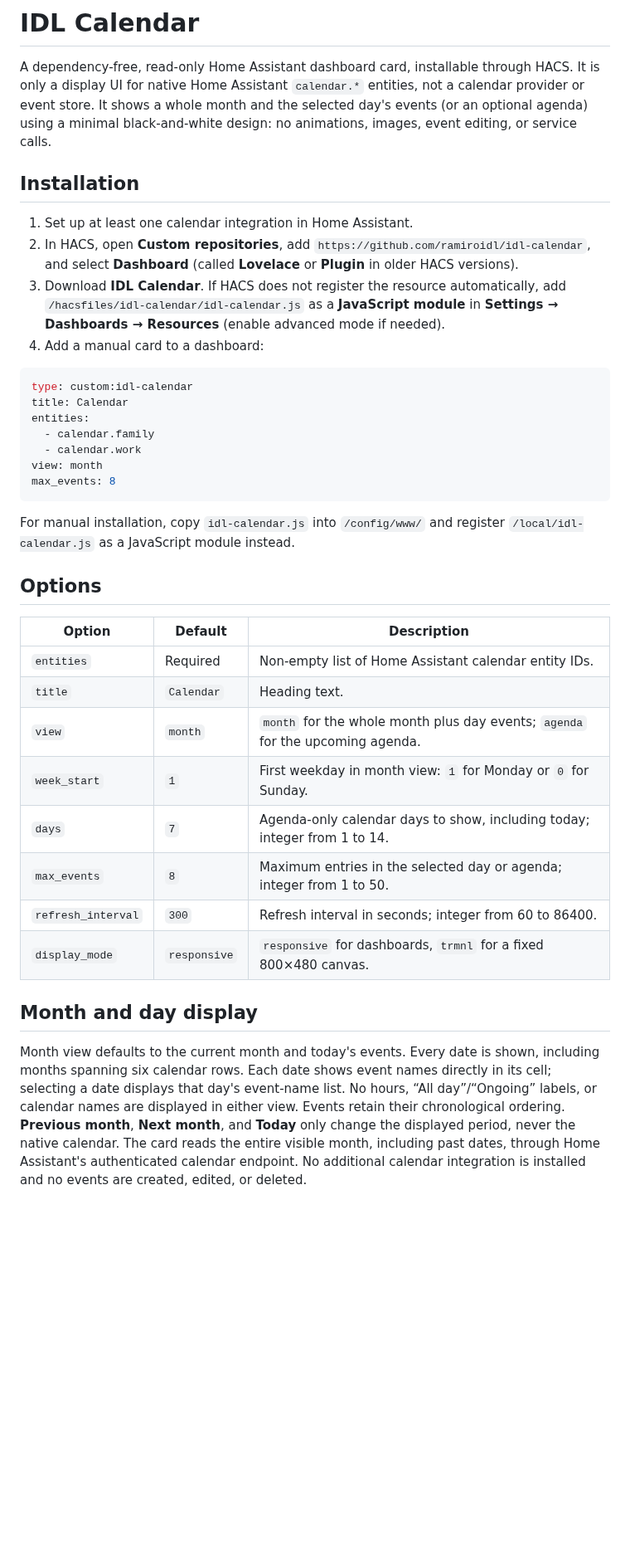
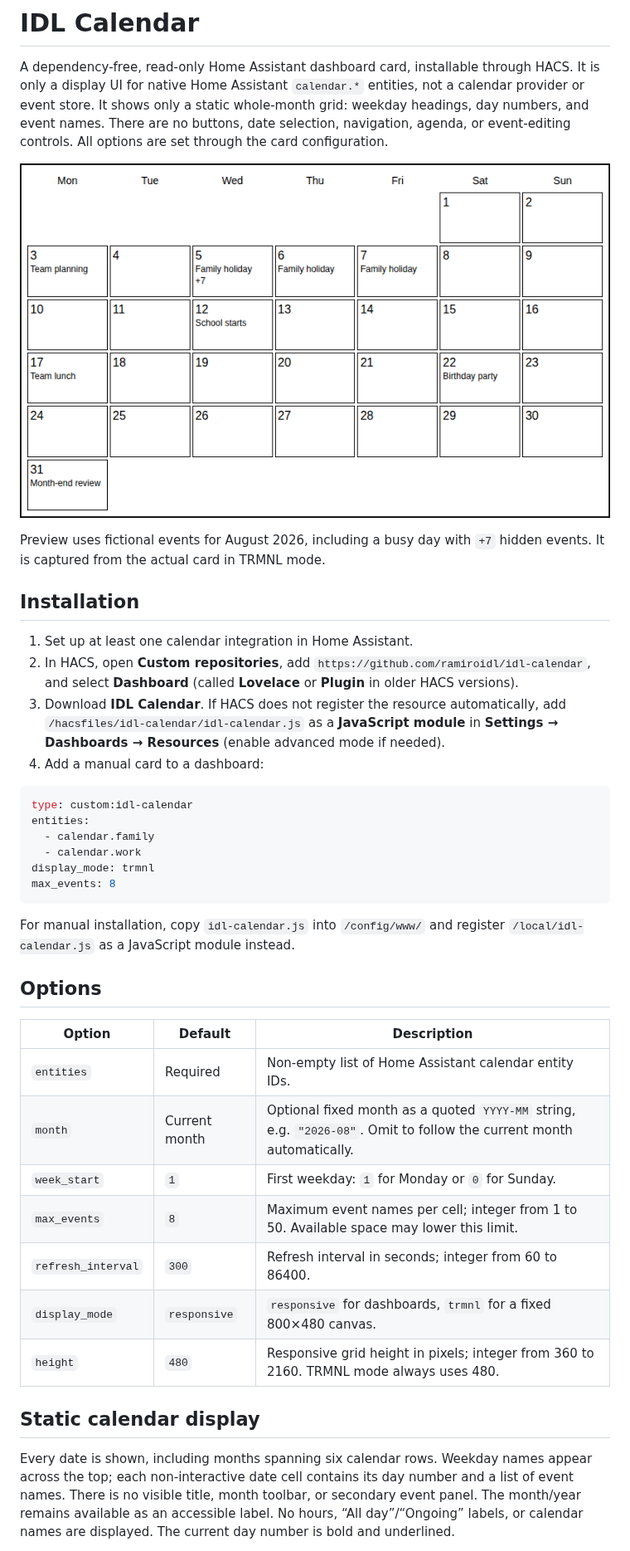
Before and after one commit to ramiroidl/idl-calendar, a Markdown page: README.md, the part around one of its changes. Shown at 83% size. Rendered like a GitHub page; pictures changed too: docs/calendar-preview.png (added); blank space fills up the shorter version.

Commit message:
Make calendar a static configuration-only month grid
Co-authored-by: ramiroidl <118382444+ramiroidl@users.noreply.github.com>

````diff
--- a/README.md
+++ b/README.md
@@ -2,9 +2,15 @@
 
 A dependency-free, read-only Home Assistant dashboard card, installable through
 HACS. It is only a display UI for native Home Assistant `calendar.*` entities,
-not a calendar provider or event store. It shows a whole month and the selected
-day's events (or an optional agenda) using a minimal
-black-and-white design: no animations, images, event editing, or service calls.
+not a calendar provider or event store. It shows only a static whole-month grid:
+weekday headings, day numbers, and event names. There are no buttons, date
+selection, navigation, agenda, or event-editing controls. All options are set
+through the card configuration.
+
+![Static 800×480 calendar with weekday headings, event names, and +n overflow](docs/calendar-preview.png)
+
+Preview uses fictional events for August 2026, including a busy day with `+7`
+hidden events. It is captured from the actual card in TRMNL mode.
 
 ## Installation
 
@@ -19,11 +25,10 @@ black-and-white design: no animations, images, event editing, or service calls.
 
 ```yaml
 type: custom:idl-calendar
-title: Calendar
 entities:
   - calendar.family
   - calendar.work
-view: month
+display_mode: trmnl
 max_events: 8
 ```
 
@@ -35,24 +40,20 @@ For manual installation, copy `idl-calendar.js` into `/config/www/` and register
 | Option | Default | Description |
 | --- | --- | --- |
 | `entities` | Required | Non-empty list of Home Assistant calendar entity IDs. |
-| `title` | `Calendar` | Heading text. |
-| `view` | `month` | `month` for the whole month plus day events; `agenda` for the upcoming agenda. |
-| `week_start` | `1` | First weekday in month view: `1` for Monday or `0` for Sunday. |
-| `days` | `7` | Agenda-only calendar days to show, including today; integer from 1 to 14. |
-| `max_events` | `8` | Maximum entries in the selected day or agenda; integer from 1 to 50. |
+| `month` | Current month | Optional fixed month as a quoted `YYYY-MM` string, e.g. `"2026-08"`. Omit to follow the current month automatically. |
+| `week_start` | `1` | First weekday: `1` for Monday or `0` for Sunday. |
+| `max_events` | `8` | Maximum event names per cell; integer from 1 to 50. Available space may lower this limit. |
 | `refresh_interval` | `300` | Refresh interval in seconds; integer from 60 to 86400. |
 | `display_mode` | `responsive` | `responsive` for dashboards, `trmnl` for a fixed 800×480 canvas. |
+| `height` | `480` | Responsive grid height in pixels; integer from 360 to 2160. TRMNL mode always uses 480. |
 
-## Month and day display
+## Static calendar display
 
-Month view defaults to the current month and today's events. Every date is shown,
-including months spanning six calendar rows. Each date shows event names directly
-in its cell; selecting a date displays that day's event-name list. No hours,
-“All day”/“Ongoing” labels, or calendar names are displayed in either view.
-Events retain their chronological ordering. **Previous month**, **Next
-month**, and **Today** only change the displayed period, never the native calendar.
-The card reads the entire visible month, including past dates, through Home
-Assistant's authenticated calendar endpoint. No additional calendar integration
-is installed and no events are created, edited, or deleted.
+Every date is shown, including months spanning six calendar rows. Weekday names
+appear across the top; each non-interactive date cell contains its day number
+and a list of event names. There is no visible title, month toolbar, or secondary
+event panel. The month/year remains available as an accessible label.
+No hours, “All day”/“Ongoing” labels, or calendar names are displayed.
+The current day number is bold and underlined.
 
 Multi-day and overnight events appear on every day they overlap; an event ending
````
Also changed, not shown: other parts of README.md (+24 -23 lines), 2 other files.
